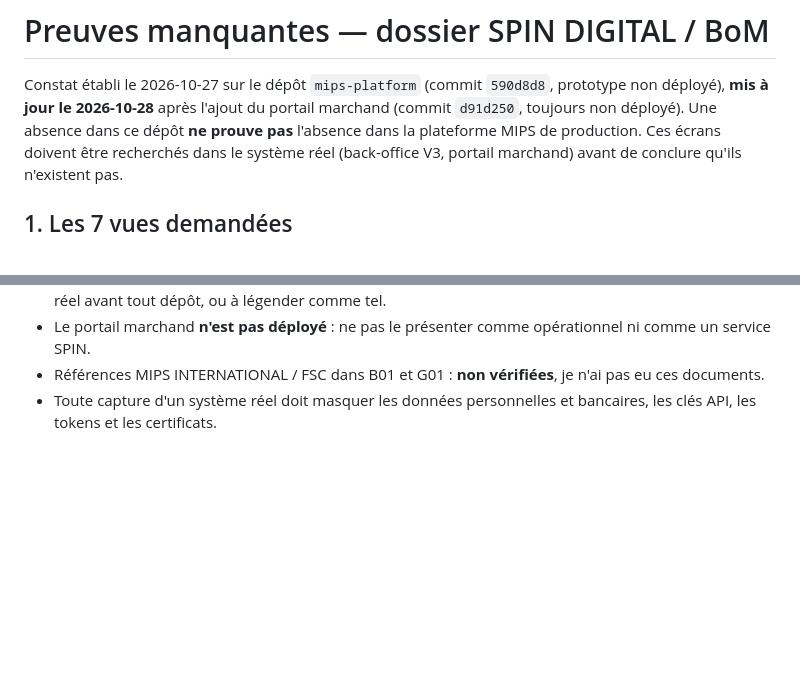
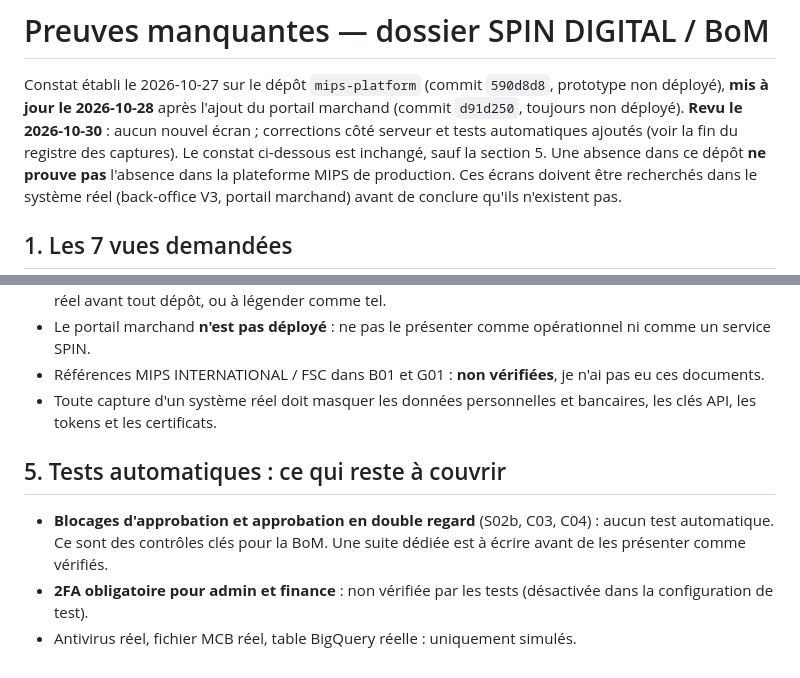
Before and after one commit to fmassonmips/mips-platform, a Markdown page: outputs/bom-screenshots/missing-evidence.md, 2 parts joined by grey strips. Drawn GitHub-style; blank space fills up the shorter version.

```diff
--- a/outputs/bom-screenshots/missing-evidence.md
+++ b/outputs/bom-screenshots/missing-evidence.md
@@ -2,6 +2,8 @@
 
 Constat établi le 2026-10-27 sur le dépôt `mips-platform` (commit `590d8d8`, prototype non déployé),
 **mis à jour le 2026-10-28** après l'ajout du portail marchand (commit `d91d250`, toujours non déployé).
+**Revu le 2026-10-30** : aucun nouvel écran ; corrections côté serveur et tests automatiques ajoutés
+(voir la fin du registre des captures). Le constat ci-dessous est inchangé, sauf la section 5.
 Une absence dans ce dépôt **ne prouve pas** l'absence dans la plateforme MIPS de production. Ces écrans doivent
 être recherchés dans le système réel (back-office V3, portail marchand) avant de conclure qu'ils n'existent pas.
 
@@ -52,3 +54,10 @@ du CEO (spécification : `outputs/dev-handover/my-mips-onboarding-kyc.md`, § 10
 - Le portail marchand **n'est pas déployé** : ne pas le présenter comme opérationnel ni comme un service SPIN.
 - Références MIPS INTERNATIONAL / FSC dans B01 et G01 : **non vérifiées**, je n'ai pas eu ces documents.
 - Toute capture d'un système réel doit masquer les données personnelles et bancaires, les clés API, les tokens et les certificats.
+
+## 5. Tests automatiques : ce qui reste à couvrir
+
+- **Blocages d'approbation et approbation en double regard** (S02b, C03, C04) : aucun test automatique. Ce sont
+  des contrôles clés pour la BoM. Une suite dédiée est à écrire avant de les présenter comme vérifiés.
+- **2FA obligatoire pour admin et finance** : non vérifiée par les tests (désactivée dans la configuration de test).
+- Antivirus réel, fichier MCB réel, table BigQuery réelle : uniquement simulés.
```
Also changed, not shown: outputs/bom-screenshots/capture-register.md (+36 -0 lines).
